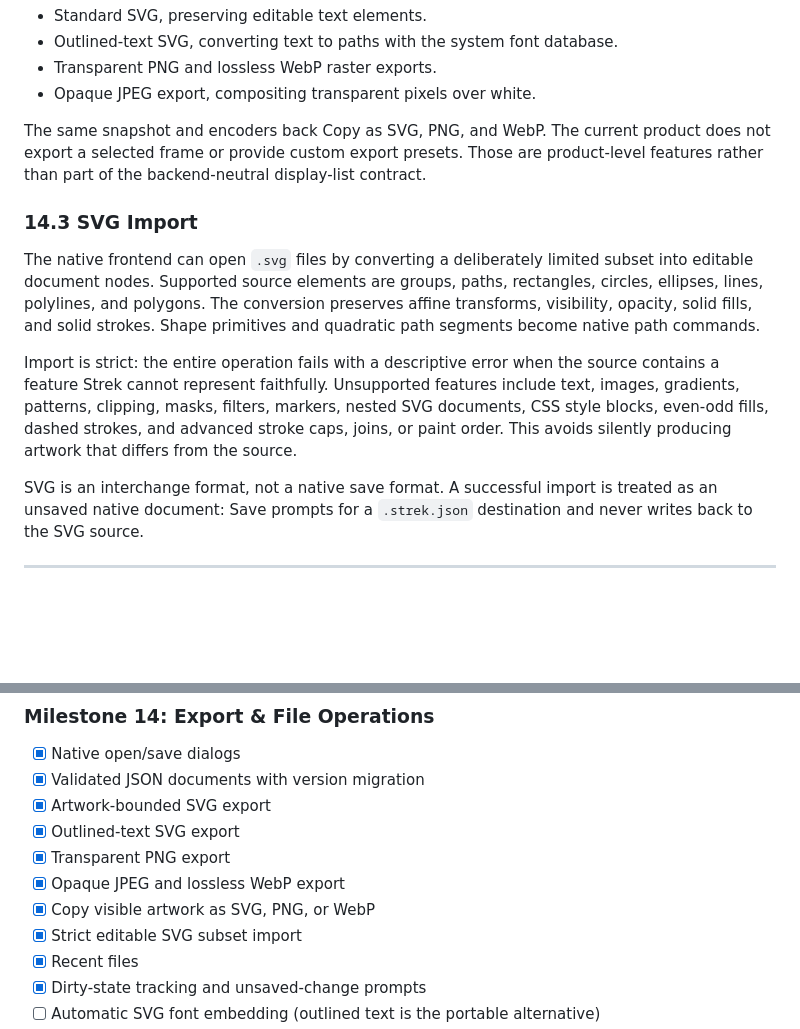
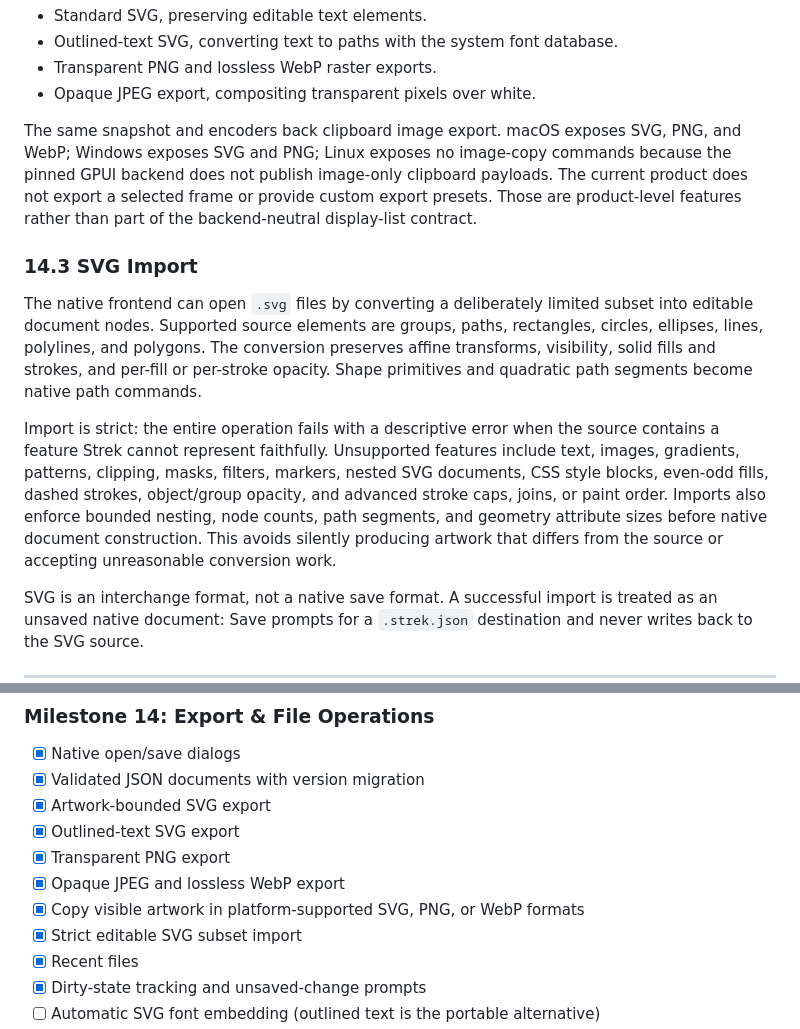
Before and after one commit to HelgeSverre/strek, a Markdown page: SPEC.md, 2 parts joined by grey strips. Drawn GitHub-style; blank space fills up the shorter version.

```diff
--- a/SPEC.md
+++ b/SPEC.md
@@ -1351,26 +1351,30 @@ The supported formats are:
 - Transparent PNG and lossless WebP raster exports.
 - Opaque JPEG export, compositing transparent pixels over white.
 
-The same snapshot and encoders back Copy as SVG, PNG, and WebP. The current
-product does not export a selected frame or provide custom export presets. Those
-are product-level features rather than part of the backend-neutral display-list
-contract.
+The same snapshot and encoders back clipboard image export. macOS exposes SVG,
+PNG, and WebP; Windows exposes SVG and PNG; Linux exposes no image-copy commands
+because the pinned GPUI backend does not publish image-only clipboard payloads.
+The current product does not export a selected frame or provide custom export
+presets. Those are product-level features rather than part of the
+backend-neutral display-list contract.
 
 ### 14.3 SVG Import
 
 The native frontend can open `.svg` files by converting a deliberately limited
 subset into editable document nodes. Supported source elements are groups,
 paths, rectangles, circles, ellipses, lines, polylines, and polygons. The
-conversion preserves affine transforms, visibility, opacity, solid fills, and
-solid strokes. Shape primitives and quadratic path segments become native path
-commands.
+conversion preserves affine transforms, visibility, solid fills and strokes,
+and per-fill or per-stroke opacity. Shape primitives and quadratic path segments
+become native path commands.
 
 Import is strict: the entire operation fails with a descriptive error when the
 source contains a feature Strek cannot represent faithfully. Unsupported
 features include text, images, gradients, patterns, clipping, masks, filters,
 markers, nested SVG documents, CSS style blocks, even-odd fills, dashed strokes,
-and advanced stroke caps, joins, or paint order. This avoids silently producing
-artwork that differs from the source.
+object/group opacity, and advanced stroke caps, joins, or paint order. Imports
+also enforce bounded nesting, node counts, path segments, and geometry attribute
+sizes before native document construction. This avoids silently producing
+artwork that differs from the source or accepting unreasonable conversion work.
 
 SVG is an interchange format, not a native save format. A successful import is
 treated as an unsaved native document: Save prompts for a `.strek.json`
@@ -1489,7 +1493,7 @@ intentional product backlog.
 - [x] Outlined-text SVG export
 - [x] Transparent PNG export
 - [x] Opaque JPEG and lossless WebP export
-- [x] Copy visible artwork as SVG, PNG, or WebP
+- [x] Copy visible artwork in platform-supported SVG, PNG, or WebP formats
 - [x] Strict editable SVG subset import
 - [x] Recent files
 - [x] Dirty-state tracking and unsaved-change prompts
```
Also changed, not shown: README.md (+14 -8 lines).
